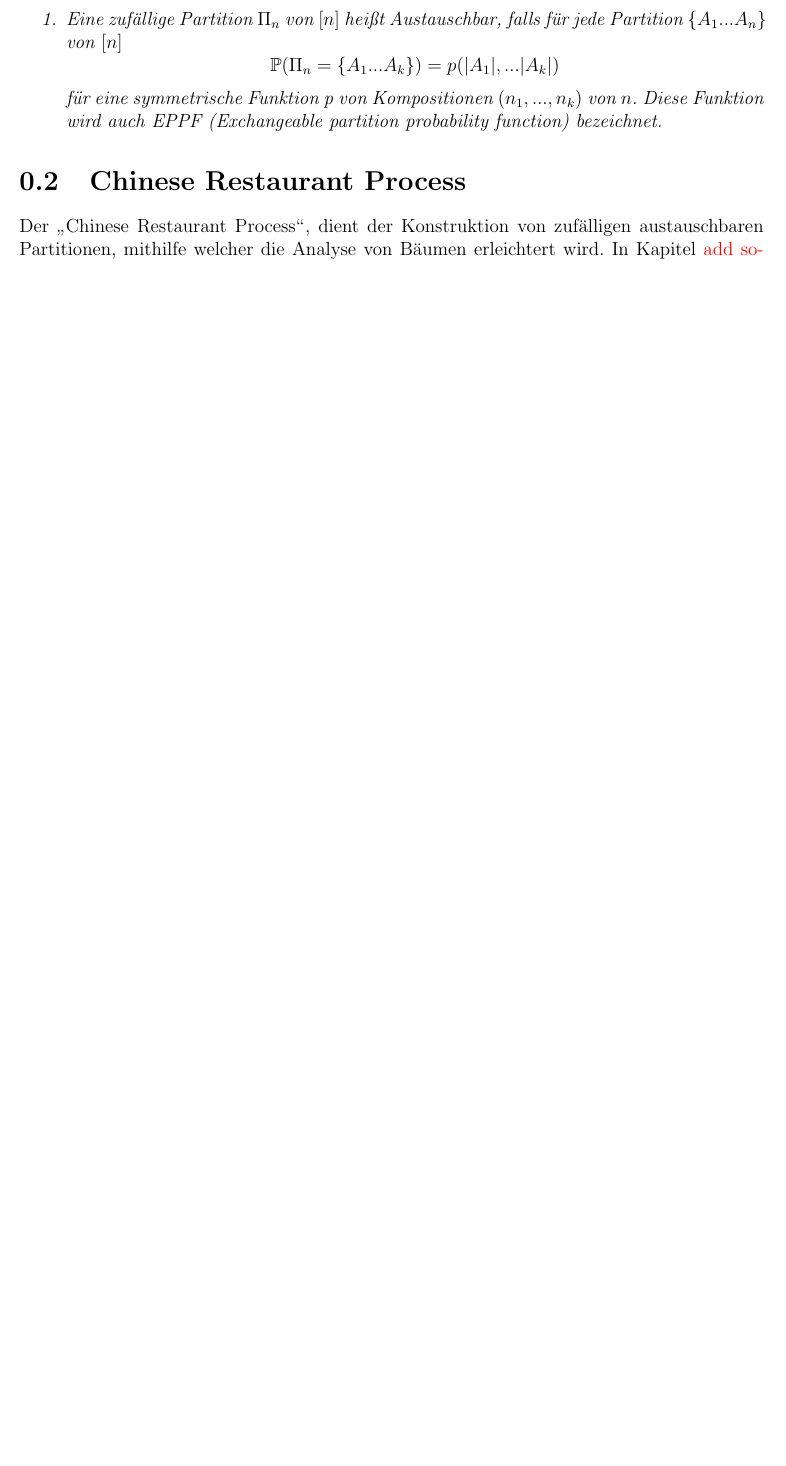
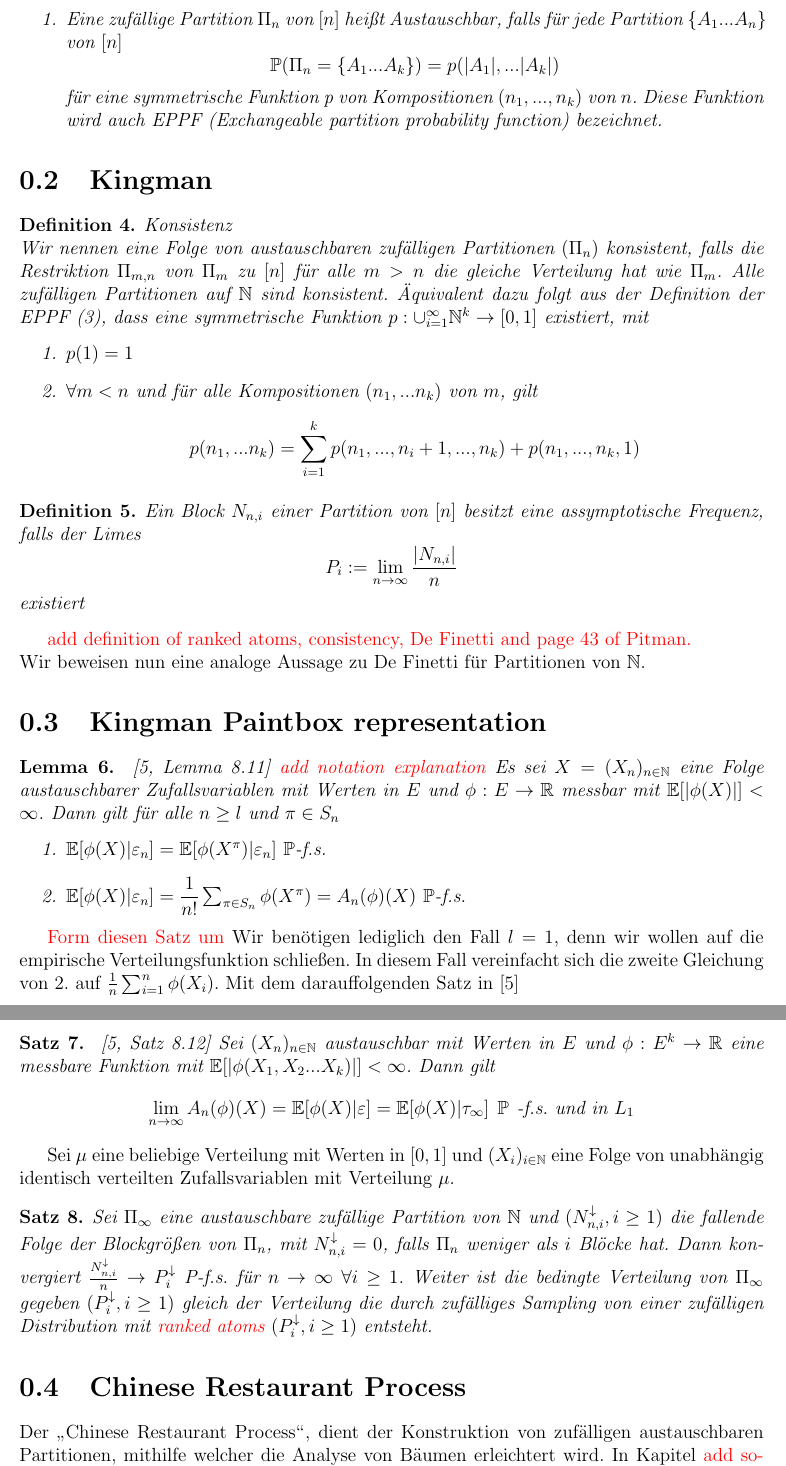
Before and after one commit to Vicissic/BachelorThesis, a LaTeX document (main.tex, which reads chapters/Kingmans_theoreme.tex): part of page 4 of 8 before the commit and two parts of pages 4 and 5 of 9 after it, the two joined at a grey line, cut so that both start at the same text, the shorter picture padded with empty space. Compiled offline with pdfLaTeX.

Commit message:
adding austauschbarkeit theorems to prove partitions generated by random partitions

```diff
--- /dev/null
+++ b/chapters/Kingmans_theoreme.tex
@@ -0,0 +1,47 @@
+\begin{section}{Kingman}
+% LTeX: language=de-DE
+\begin{Definition}{Konsistenz}\\
+    Wir nennen eine Folge von austauschbaren zufälligen Partitionen $(\Pi_n)$ \textit{konsistent}, falls die Restriktion $\Pi_{m,n}$ von $\Pi_m$ zu $[n]$ für alle $m > n$ die gleiche Verteilung hat wie $\Pi_m$. Alle zufälligen Partitionen auf $\mathbb{N}$ sind konsistent.
+    Äquivalent dazu folgt aus der Definition der EPPF (\ref{Austauschbarkeit}), dass eine symmetrische Funktion  $p: \cup_{i=1}^{\infty} \mathbb{N}^k \to [0,1]$ existiert, mit
+    \begin{enumerate}
+        \item $p(1) = 1$
+        \item $\forall m < n$ und für alle Kompositionen $(n_1,...n_k)$ von $m$, gilt
+        \[
+        p(n_1, ... n_k) = \sum_{i=1}^{k}p(n_1, ..., n_i + 1, ..., n_k) + p(n_1,...,n_k,1)
+        \]
+    \end{enumerate}
+\end{Definition}
+\begin{Definition}
+    Ein Block $N_{n,i}$ einer Partition von $[n]$ besitzt eine \textit{assymptotische Frequenz}, falls der Limes
+    \[
+    P_i := \lim_{n \to \infty}\frac{|N_{n,i}|}{n}
+    \]
+    existiert
+\end{Definition}
+\textcolor{red}{add definition of ranked atoms, consistency, De Finetti and page 43 of Pitman.}
+\\
+Wir beweisen nun eine analoge Aussage zu De Finetti für Partitionen von $\mathbb{N}$.
+\begin{section}{Kingman Paintbox representation}
+\begin{lemma}
+    \cite[Lemma 8.11]{NeiningerHS}
+    \textcolor{red}{add notation explanation}
+    Es sei $X = (X_{n})_{n \in \mathbb{N}}$ eine Folge austauschbarer Zufallsvariablen mit Werten in $E$ und $\phi: E \to \mathbb{R}$ messbar mit $\mathbb{E}[|\phi(X)|]< \infty$. Dann gilt für alle $n \geq l$ und $\pi \in S_n$
+    \begin{enumerate}
+        \item $ \mathbb{E}[\phi(X)|\varepsilon_n] =\mathbb{E}[\phi(X^\pi)|\varepsilon_n]  $  $\mathbb{P}$-f.s.
+        \item $ \mathbb{E}[\phi(X)|\varepsilon_n] = \dfrac{1}{n!}\sum_{\pi \in S_n} \phi(X^\pi) = A_n(\phi)(X)$ $\mathbb{P}$-f.s.
+    \end{enumerate}
+\end{lemma}
+\textcolor{red}{Form diesen Satz um} Wir benötigen lediglich den Fall $l = 1$, denn wir wollen auf die empirische Verteilungsfunktion schließen. In diesem Fall vereinfacht sich die zweite Gleichung von 2. auf $\frac{1}{n}\sum_{i=1}^{n}\phi(X_i)$. Mit dem darauffolgenden Satz in \cite{NeiningerHS}
+\begin{theorem}
+\cite[Satz 8.12]{NeiningerHS}
+Sei $(X_n)_{n \in \mathbb{N}}$ austauschbar mit Werten in $E$ und $\phi: E^k \to \mathbb{R}$ eine messbare Funktion mit $\mathbb{E}[|\phi(X_1,X_2 ... X_k)|] < \infty$. Dann gilt
+\[
+\lim_{n \to \infty}A_n(\phi)(X) = \mathbb{E}[\phi(X)|\varepsilon] = \mathbb{E}[\phi(X)|\tau_\infty]\hspace{5pt} \mathbb{P} \hspace{5pt} \text{-f.s. und in } L_1
+\]
+\end{theorem}
+Sei $\mu$ eine beliebige Verteilung mit Werten in $[0,1]$ und $(X_i)_{i \in \mathbb{N}}$ eine Folge von unabhängig identisch verteilten Zufallsvariablen mit Verteilung $\mu$.
+\begin{theorem}
+    Sei $\Pi_\infty$ eine austauschbare zufällige Partition von $\mathbb{N}$ und $(N^{\downarrow}_{n,i}, i \geq 1)$ die fallende Folge der Blockgrößen von $\Pi_n$, mit $N_{n,i}^\downarrow = 0$, falls $\Pi_n$ weniger als $i$ Blöcke hat. Dann konvergiert $\frac{N_{n,i}^\downarrow}{n} \rightarrow P^\downarrow_i$ P-f.s. für $n \to \infty$ $ \forall i \geq 1$. Weiter ist die bedingte Verteilung von $\Pi_\infty$ gegeben $(P_i^\downarrow, i \geq 1)$ gleich der Verteilung die durch zufälliges Sampling von einer zufälligen Distribution mit \textcolor{red}{ranked atoms} $(P^\downarrow_i, i \geq 1)$ entsteht.
+\end{theorem}
+\end{section}
+\end{section}
```
Also changed, not shown: Sources/Stochastik_Literatur.bib (+5 -0 lines), chapters/Chinese_restaurant.tex (+1 -1 lines), chapters/Definitionen.tex (+1 -0 lines), main.tex (+1 -0 lines).
